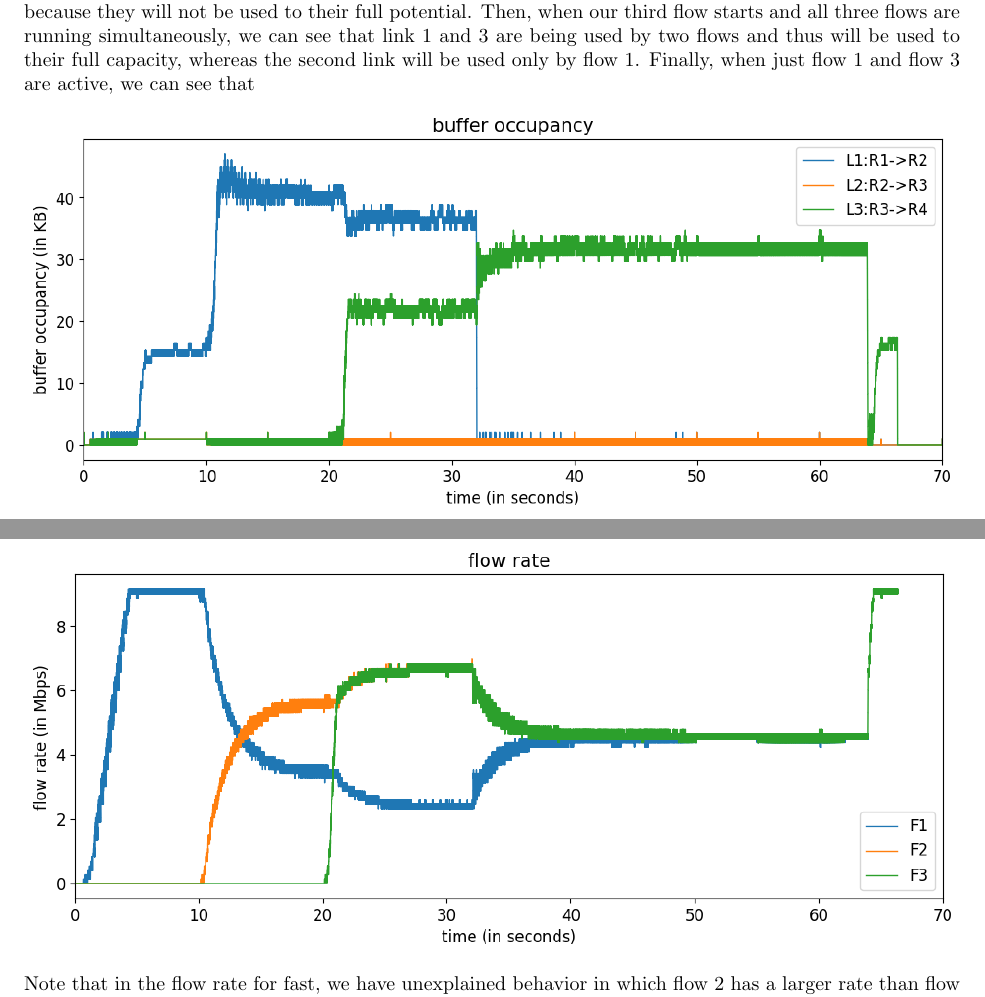
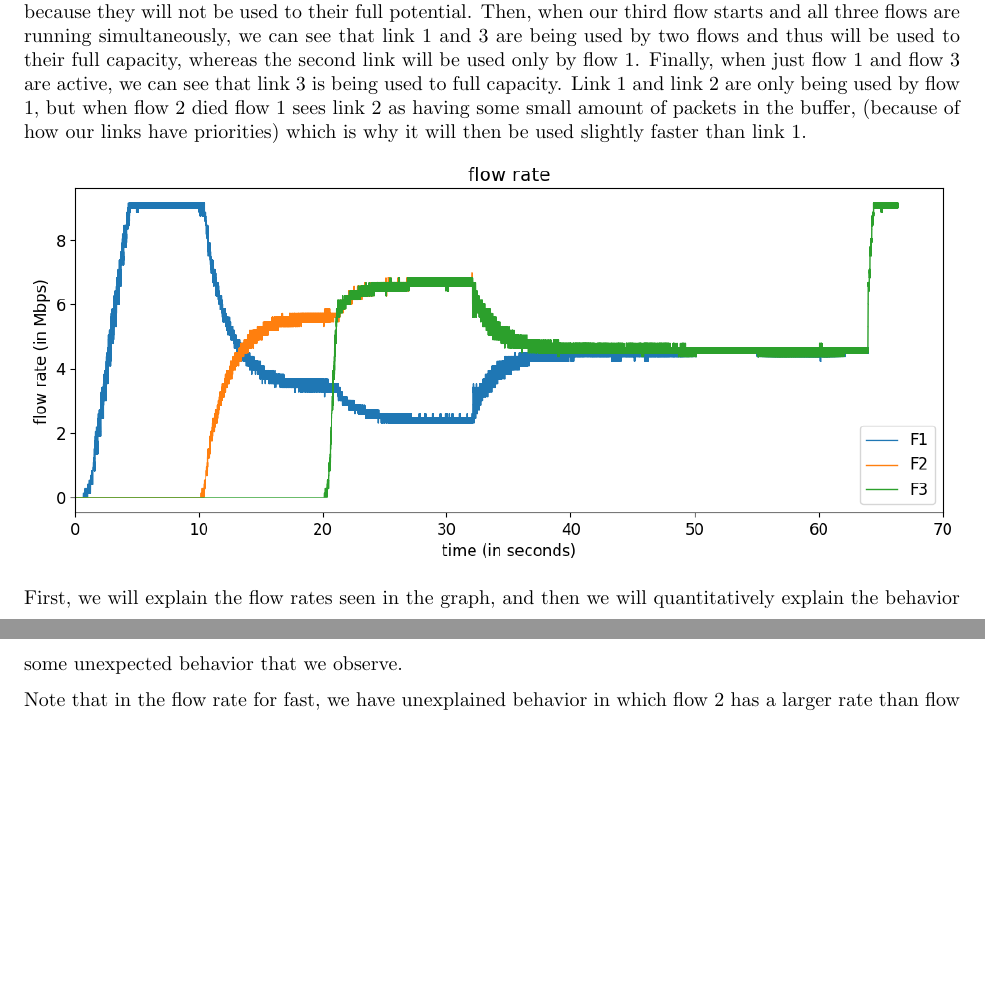
Before and after one commit to rafugo/cs143_simulator, a LaTeX document (report.tex): two parts of pages 8 and 9 of 22, joined at a grey line, cut so that both start at the same text, the shorter picture padded with empty space. Compiled offline with pdfLaTeX.

Commit message:
testcase2 fast report

```diff
--- a/report.tex
+++ b/report.tex
@@ -173,13 +173,11 @@ Here we have the window size graph of our flow for TCP fast. Looking at three cr
 
 \includegraphics[width = \textwidth]{"test_case2_fast link rate"}
 
-Here we have the link rate measurements of link 1, 2, and 3 in test case 2. Initially, we only have 1 flow using all three links, which means that all three links can be used to full capacity with the one flow. When our second flow enters, it is only using link 1, which then means that link 1 is going to be used to full capacity, whereas the flow rate of our first flow will be lowered, and thus will make the link rate of links 2 and 3 lower because they will not be used to their full potential. Then, when our third flow starts and all three flows are running simultaneously, we can see that link 1 and 3 are being used by two flows and thus will be used to their full capacity, whereas the second link will be used only by flow 1. Finally, when just flow 1 and flow 3 are active, we can see that
-
-
-\includegraphics[width = \textwidth]{"test_case2_fast buffer occupancy"}
-
+Here we have the link rate measurements of link 1, 2, and 3 in test case 2. Initially, we only have 1 flow using all three links, which means that all three links can be used to full capacity with the one flow. When our second flow enters, it is only using link 1, which then means that link 1 is going to be used to full capacity, whereas the flow rate of our first flow will be lowered, and thus will make the link rate of links 2 and 3 lower because they will not be used to their full potential. Then, when our third flow starts and all three flows are running simultaneously, we can see that link 1 and 3 are being used by two flows and thus will be used to their full capacity, whereas the second link will be used only by flow 1. Finally, when just flow 1 and flow 3 are active, we can see that link 3 is being used to full capacity. Link 1 and link 2 are only being used by flow 1, but when flow 2 died flow 1 sees link 2 as having some small amount of packets in the buffer, (because of how our links have priorities) which is why it will then be used slightly faster than link 1.
 
 \includegraphics[width = \textwidth]{"test_case2_fast flow rate"}
+
+First, we will explain the flow rates seen in the graph, and then we will quantitatively explain the behavior some unexpected behavior that we observe.
 
 Note that in the flow rate for fast, we have unexplained behavior in which flow 2 has a larger rate than flow 1, and has the same flow rate as flow 3.
 
```
Also changed, not shown: report.pdf, report.tex (1 more changed lines).
